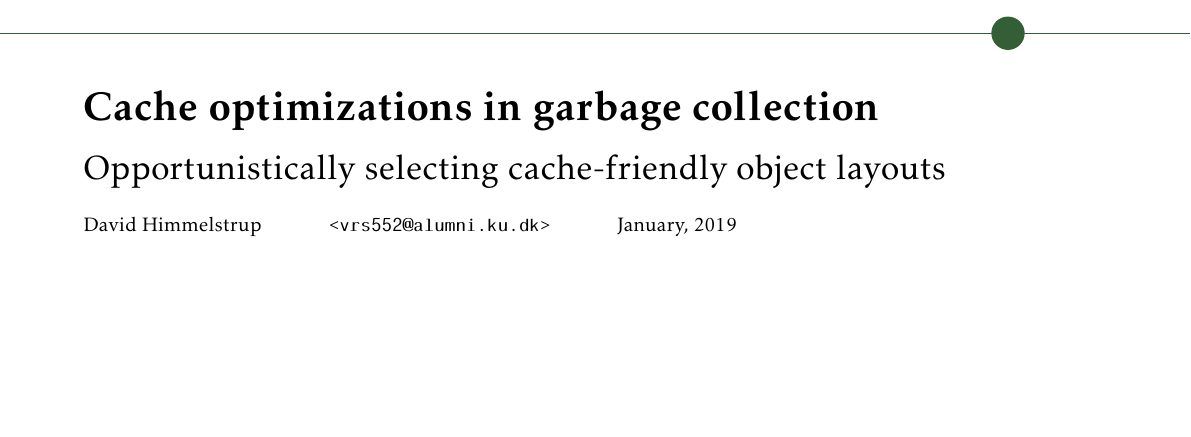
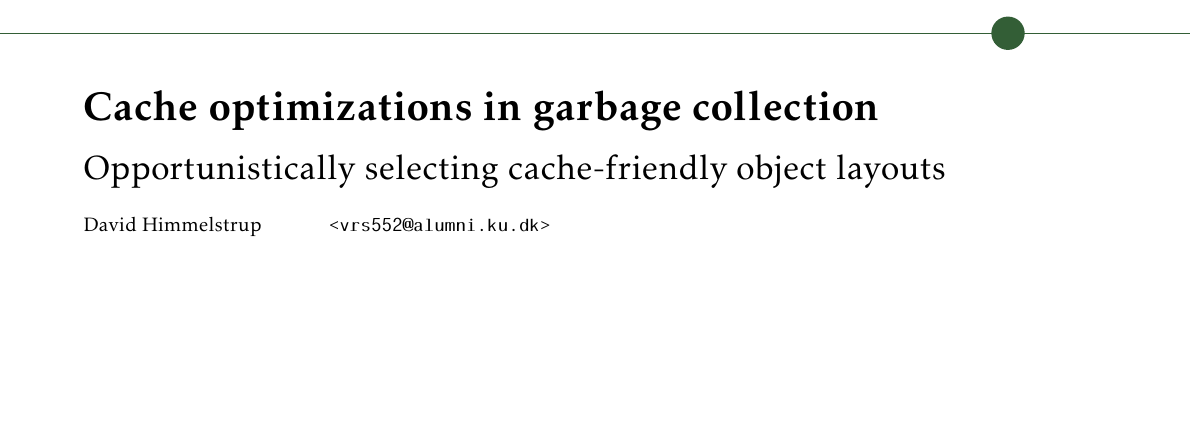
Before and after one commit to Lemmih/BachelorThesis, a LaTeX thesis (thesis/main.tex, which reads thesis/titlepage.tex): part of page 1 of 31, cut so that both start at the same text. Compiled offline with pdfLaTeX.

```diff
--- a/thesis/titlepage.tex
+++ b/thesis/titlepage.tex
@@ -12,10 +12,11 @@
     {\huge Opportunistically selecting cache-friendly object layouts} \\
     \begin{tabbing}
     % adjust the hspace below for the longest author name
-    David Himmelstrup \hspace{1cm} \= \texttt{<vrs552@alumni.ku.dk>}
-    \hspace{1cm} \= January, 2019\\
+    David Himmelstrup \hspace{1cm} \= \texttt{<vrs552@alumni.ku.dk>}\\
     \\[12cm]
     \textbf{\Large Supervisor} \\
     Fritz Henglein \> \texttt{<henglein@diku.dk>} \\
+    \\
+    \\
     \end{tabbing}
     \end{adjustwidth}
```
Also changed, not shown: thesis.pdf, thesis/titlepage.tex (1 more changed lines).
